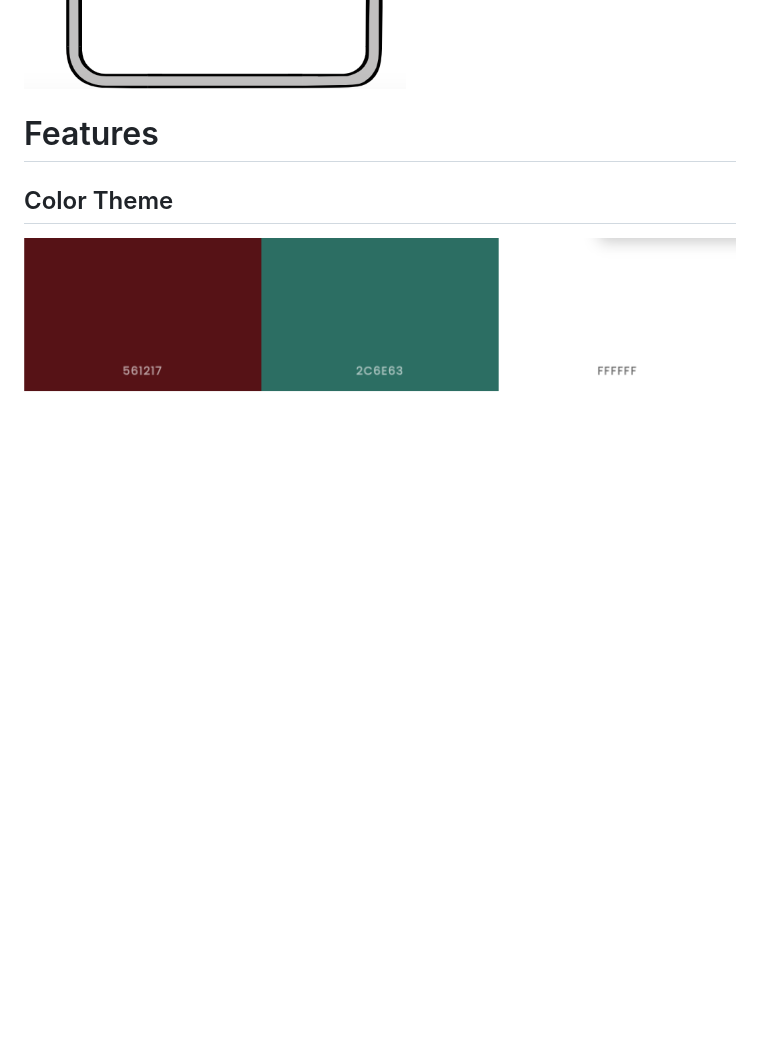
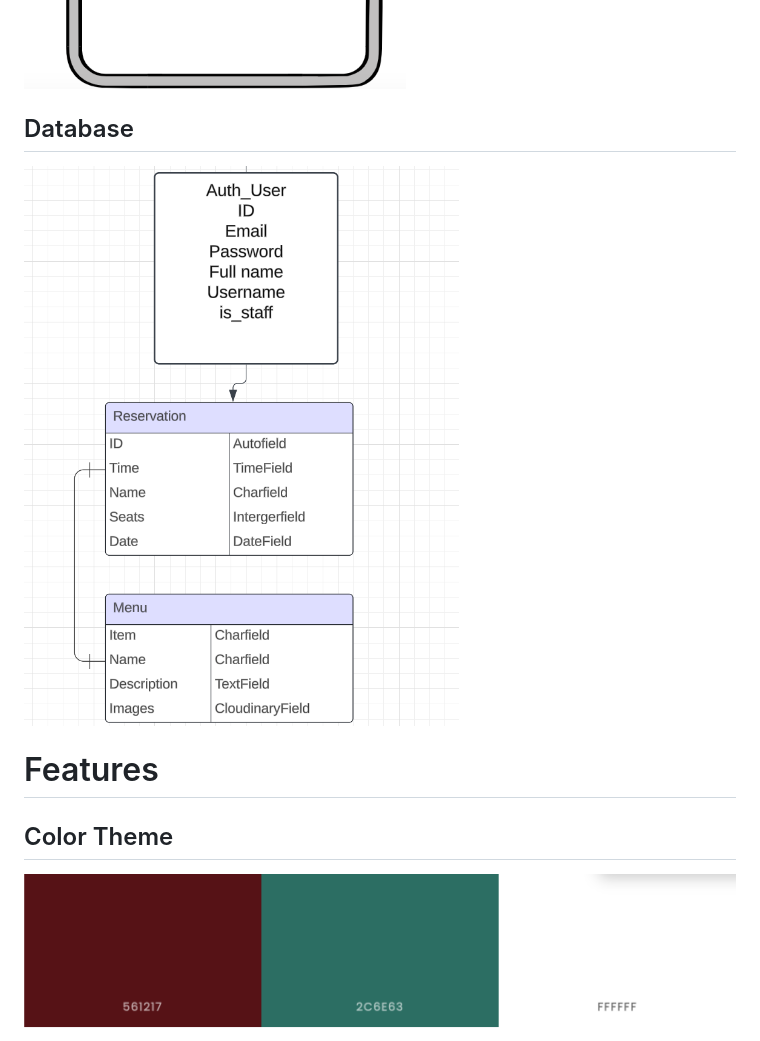
Before and after one commit to KyrianU/taste-of-africa, a Markdown page: README.md, the part around the change. Drawn GitHub-style; pictures changed too: static/screenshots/database1.png (added); blank space fills up the shorter version.

Commit message:
added database screenshots to the readme file

```diff
--- a/README.md
+++ b/README.md
@@ -35,6 +35,9 @@ Taste of Africa is a restaurant website designed based to display the user their
  ![wireframes](static/screenshots/wireframes8.png)
  ![wireframes](static/screenshots/wireframes9.png)
  ![wireframes](static/screenshots/wireframes10.png)
+
+ ## Database
+ ![Database](static/screenshots/database1.png)
 
  #  Features
 
```
